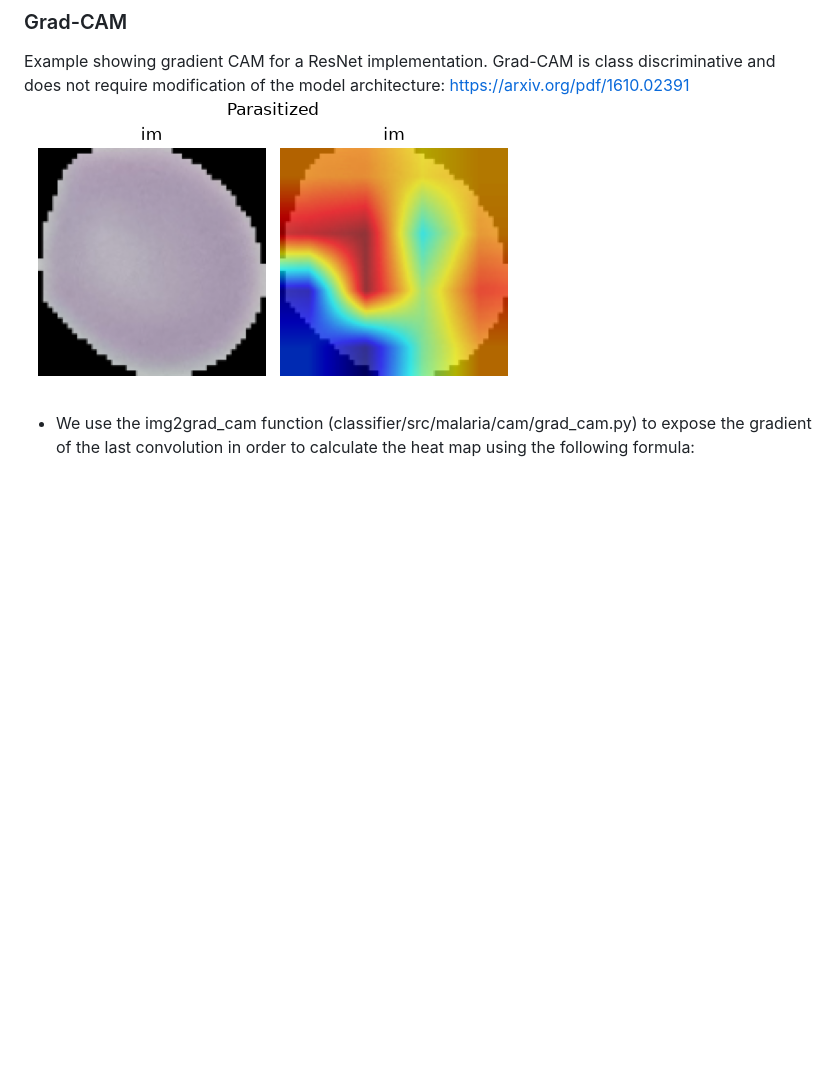
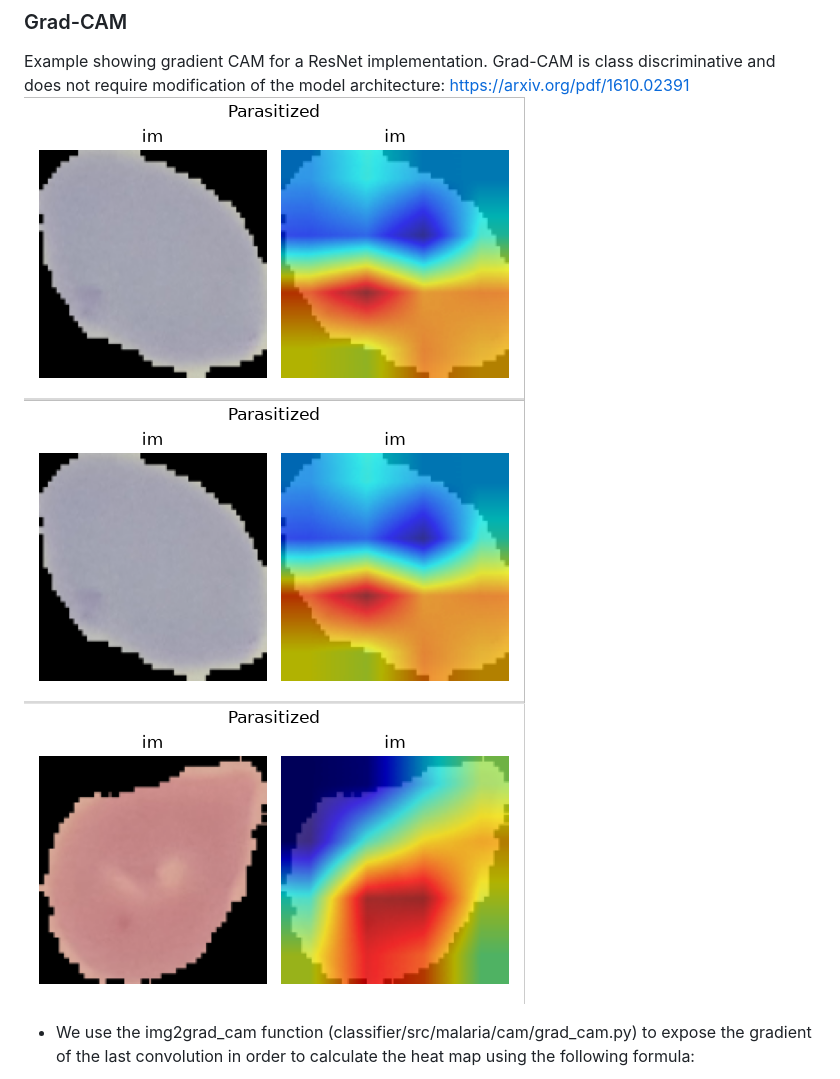
Before and after one commit to AlanJudi/Malaria-Classifier, a Markdown page: README.md, the part around the change. Rendered like a GitHub page; pictures changed too: images/malaria.png (added), images/malaria_2.png (added), images/malaria_3.png (added); blank space fills up the shorter version.

Commit message:
more images

```diff
--- a/README.md
+++ b/README.md
@@ -13,7 +13,9 @@ This project explores convolutional neural-network classifiers and visualizes wh
 
 ### Grad-CAM
 Example showing gradient CAM for a ResNet implementation. Grad-CAM is class discriminative and does not require modification of the model architecture: https://arxiv.org/pdf/1610.02391
-![Example showing gradient CAM for a ResNet implementation. Grad-CAM is class discriminative and does not require modification of the model architecture](malaria.png)
+![Example showing gradient CAM for a ResNet implementation. Grad-CAM is class discriminative and does not require modification of the model architecture](images/malaria.png)
+![Second prominent malria case, you can see that the model is focused on the purple stains in the image](images/malaria_2.png)
+![Third example](images/malaria_3.png)
 
 - We use the img2grad_cam function (classifier/src/malaria/cam/grad_cam.py) to expose the gradient of the last convolution in order to calculate the heat map using the following formula:
 
```
Also changed, not shown: 1 other file.
